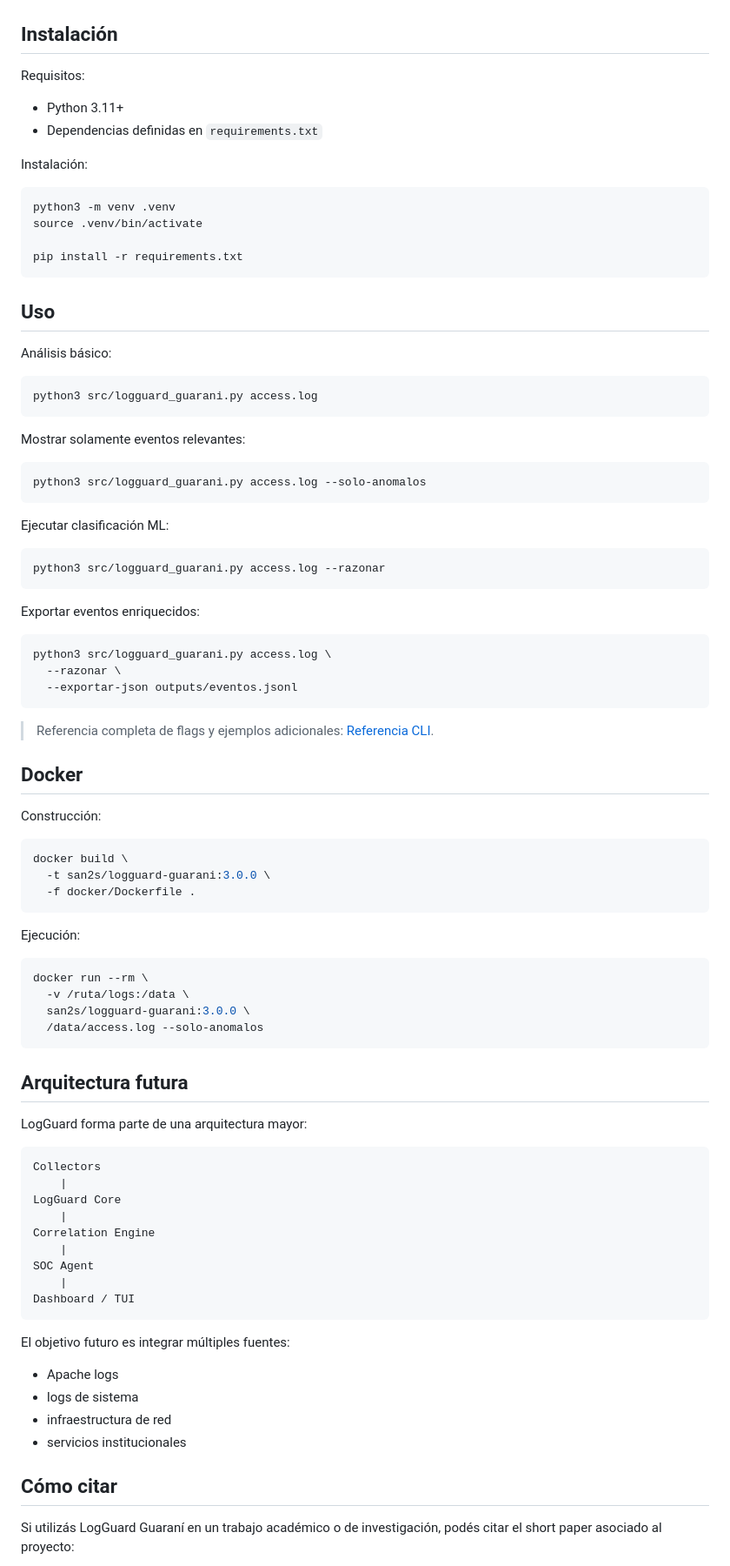
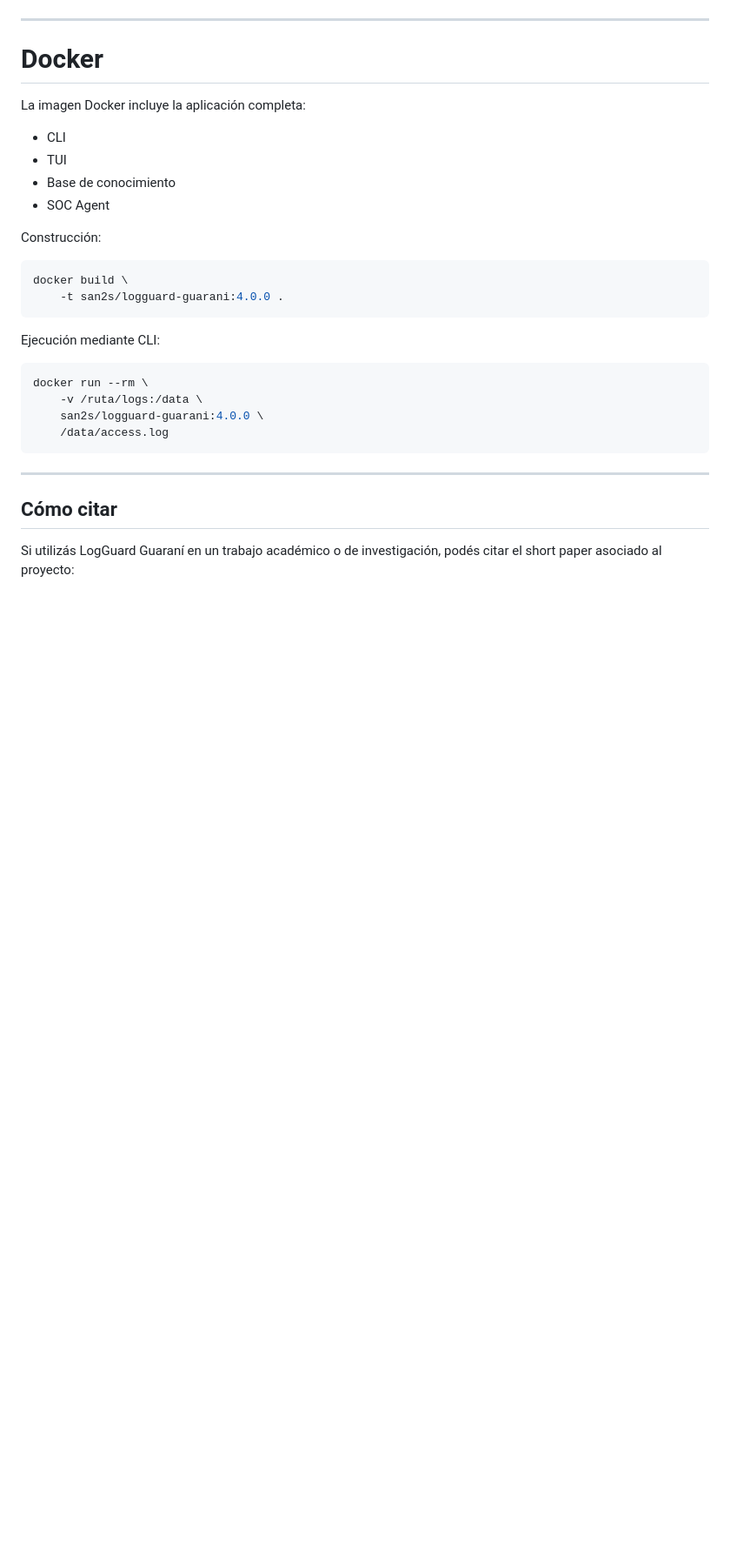
Before and after one commit to snsanchez/logguard-guarani, a Markdown page: README.md, the part around one of its changes. Shown at 87% size. GitHub-like rendering; blank space fills up the shorter version.

Commit message:
readme v4

````diff
--- a/README.md
+++ b/README.md
@@ -165,93 +195,32 @@ Fragmento de un reporte generado por el agente SOC:
   <img src="docs/img/reporte_SOC.png" alt="Reporte SOC generado por LogGuard Guaraní" width="85%">
 </p>
 
-## Instalación
+---
+# Docker
 
-Requisitos:
+La imagen Docker incluye la aplicación completa:
 
-- Python 3.11+
-- Dependencias definidas en `requirements.txt`
-
-Instalación:
-
-```bash
-python3 -m venv .venv
-source .venv/bin/activate
-
-pip install -r requirements.txt
-```
-
-## Uso
-
-Análisis básico:
-
-```bash
-python3 src/logguard_guarani.py access.log
-```
-
-Mostrar solamente eventos relevantes:
-
-```bash
-python3 src/logguard_guarani.py access.log --solo-anomalos
-```
-
-Ejecutar clasificación ML:
-
-```bash
-python3 src/logguard_guarani.py access.log --razonar
-```
-
-Exportar eventos enriquecidos:
-
-```bash
-python3 src/logguard_guarani.py access.log \
-  --razonar \
-  --exportar-json outputs/eventos.jsonl
-```
-
-> Referencia completa de flags y ejemplos adicionales: [Referencia CLI](https://snsanchez.github.io/logguard-guarani/#cli).
-
-## Docker
+- CLI
+- TUI
+- Base de conocimiento
+- SOC Agent
 
 Construcción:
 
 ```bash
 docker build \
-  -t san2s/logguard-guarani:3.0.0 \
-  -f docker/Dockerfile .
+    -t san2s/logguard-guarani:4.0.0 .
 ```
 
-Ejecución:
+Ejecución mediante CLI:
 
 ```bash
 docker run --rm \
-  -v /ruta/logs:/data \
-  san2s/logguard-guarani:3.0.0 \
-  /data/access.log --solo-anomalos
+    -v /ruta/logs:/data \
+    san2s/logguard-guarani:4.0.0 \
+    /data/access.log
 ```
-
-## Arquitectura futura
-
-LogGuard forma parte de una arquitectura mayor:
-
-```
-Collectors
-    |
-LogGuard Core
-    |
-Correlation Engine
-    |
-SOC Agent
-    |
-Dashboard / TUI
-```
-
-El objetivo futuro es integrar múltiples fuentes:
-
-- Apache logs
-- logs de sistema
-- infraestructura de red
-- servicios institucionales
+---
 
 ## Cómo citar
 
````
Also changed, not shown: other parts of README.md (+127 -93 lines).
